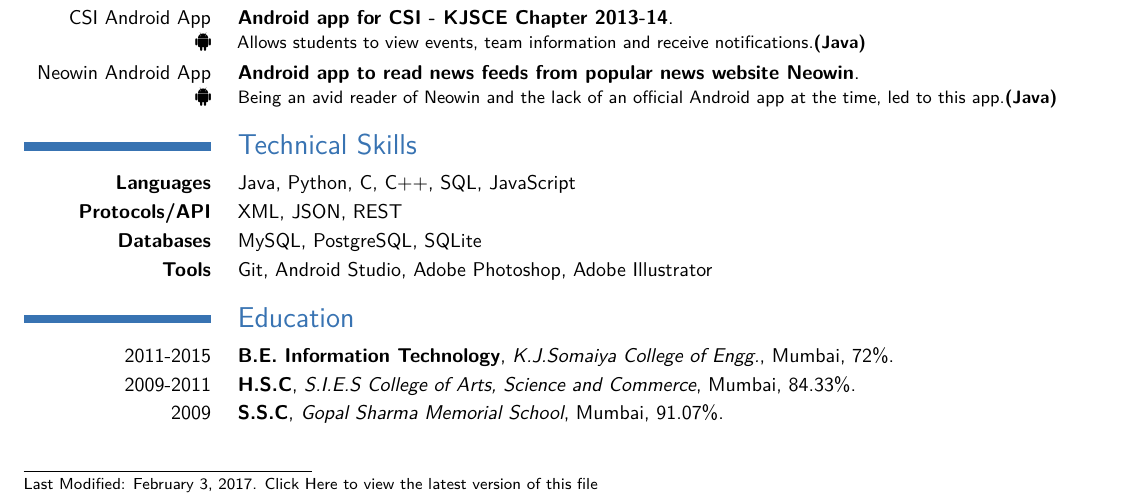
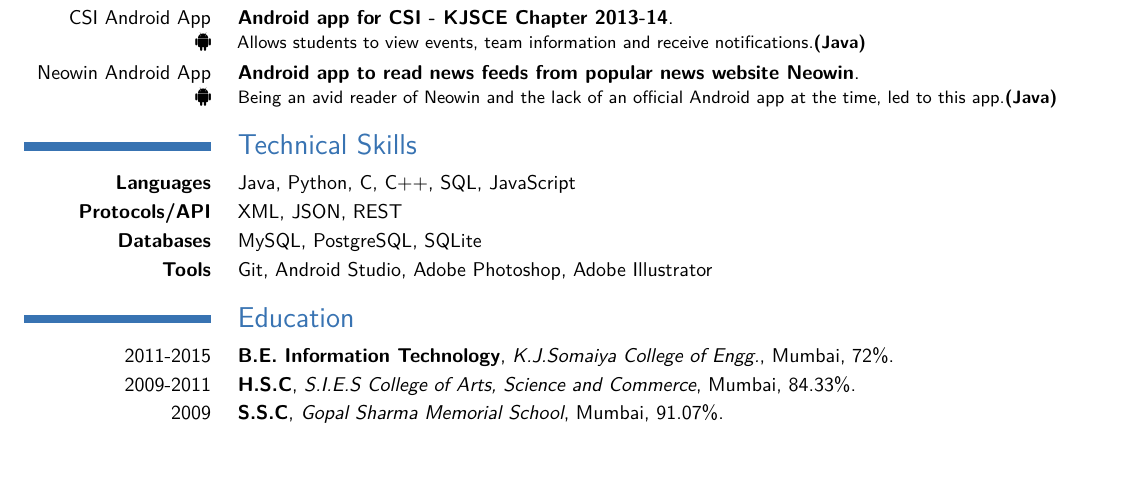
Before and after one commit to narayanacharya6/Resume, a LaTeX CV (resume_moderncv.tex): part of the page, cut so that both start at the same text, the shorter picture padded with empty space. The pictures show the PDF file resume_moderncv.pdf that the author committed with the source.

Commit message:
Removes footnote for now.

```diff
--- a/resume_moderncv.tex
+++ b/resume_moderncv.tex
@@ -150,6 +150,4 @@
 {91.07\%}
 {}
 
-\let\thefootnote\relax\footnote{Last Modified: \today. Click \href[gray]{https://docs.google.com/gview?url=}{Here} to view the latest version of this file}
-
 \end{document}
```
Also changed, not shown: resume_moderncv.pdf.
